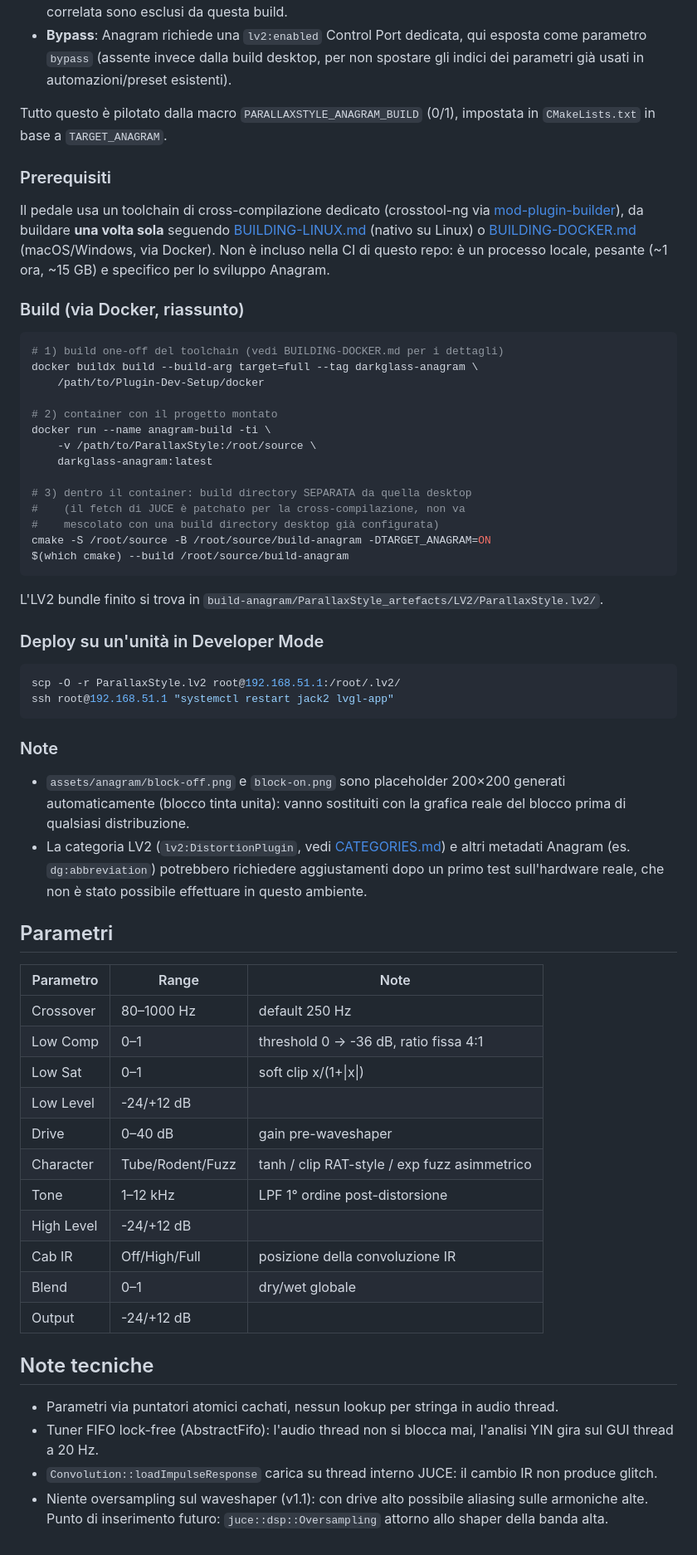
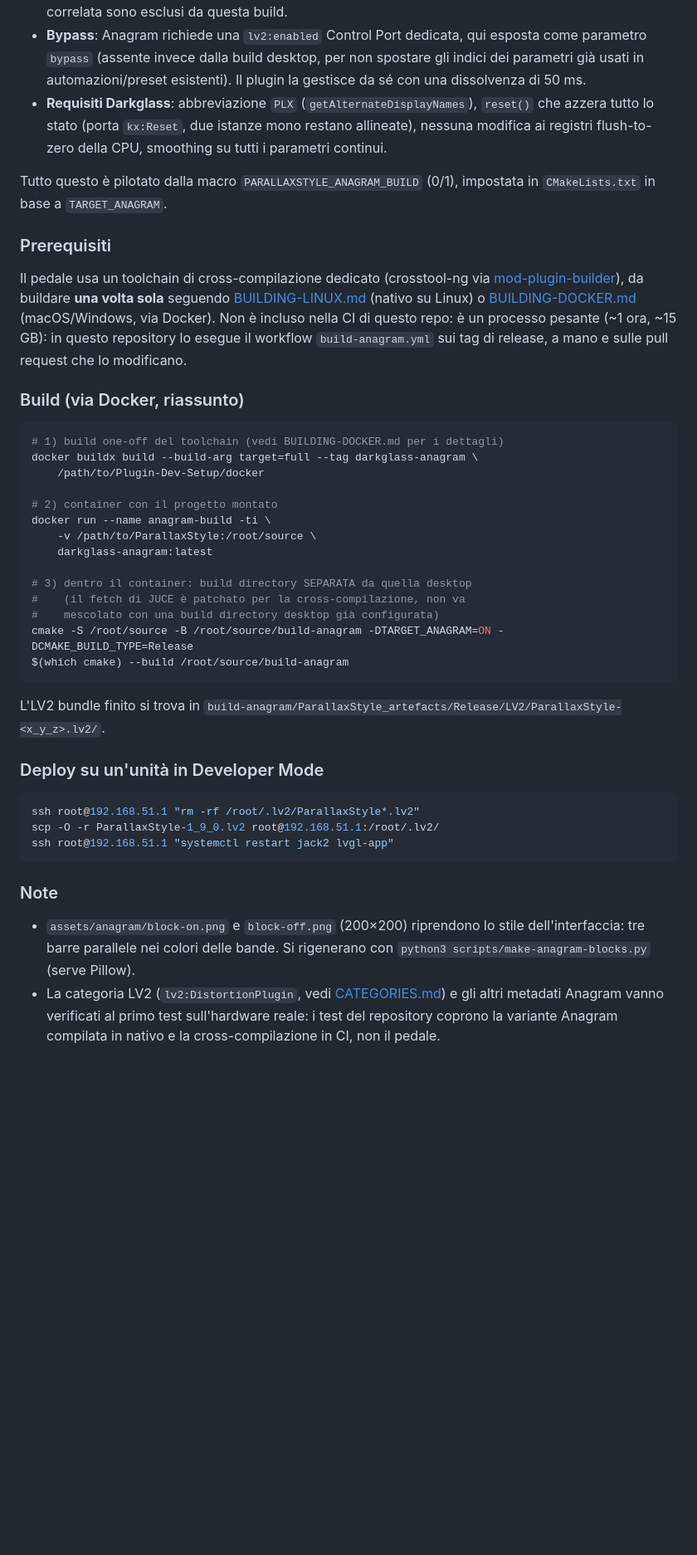
Before and after one commit to Darkglassd3v/ParallaxStyle, a Markdown page: README.md, the part around one of its changes. Shown at 83% size. Rendered like a GitHub page; blank space fills up the shorter version.

````diff
--- a/README.md
+++ b/README.md
@@ -76,7 +116,11 @@ desktop, usando lo stesso codice DSP condiviso con alcune differenze:
 - **Bypass**: Anagram richiede una `lv2:enabled` Control Port dedicata, qui
   esposta come parametro `bypass` (assente invece dalla build desktop, per
   non spostare gli indici dei parametri già usati in automazioni/preset
-  esistenti).
+  esistenti). Il plugin la gestisce da sé con una dissolvenza di 50 ms.
+- **Requisiti Darkglass**: abbreviazione `PLX` (`getAlternateDisplayNames`),
+  `reset()` che azzera tutto lo stato (porta `kx:Reset`, due istanze mono
+  restano allineate), nessuna modifica ai registri flush-to-zero della CPU,
+  smoothing su tutti i parametri continui.
 
 Tutto questo è pilotato dalla macro `PARALLAXSTYLE_ANAGRAM_BUILD` (0/1),
 impostata in `CMakeLists.txt` in base a `TARGET_ANAGRAM`.
@@ -90,7 +134,8 @@ buildare **una volta sola** seguendo
 (nativo su Linux) o
 [BUILDING-DOCKER.md](https://github.com/Darkglass-Electronics/Plugin-Dev-Setup/blob/main/BUILDING-DOCKER.md)
 (macOS/Windows, via Docker). Non è incluso nella CI di questo repo: è un
-processo locale, pesante (~1 ora, ~15 GB) e specifico per lo sviluppo Anagram.
+processo pesante (~1 ora, ~15 GB): in questo repository lo esegue il workflow
+`build-anagram.yml` sui tag di release, a mano e sulle pull request che lo modificano.
 
 ### Build (via Docker, riassunto)
 
@@ -107,54 +152,28 @@ docker run --name anagram-build -ti \
 # 3) dentro il container: build directory SEPARATA da quella desktop
 #    (il fetch di JUCE è patchato per la cross-compilazione, non va
 #    mescolato con una build directory desktop già configurata)
-cmake -S /root/source -B /root/source/build-anagram -DTARGET_ANAGRAM=ON
+cmake -S /root/source -B /root/source/build-anagram -DTARGET_ANAGRAM=ON -DCMAKE_BUILD_TYPE=Release
 $(which cmake) --build /root/source/build-anagram
 ```
 
 L'LV2 bundle finito si trova in
-`build-anagram/ParallaxStyle_artefacts/LV2/ParallaxStyle.lv2/`.
+`build-anagram/ParallaxStyle_artefacts/Release/LV2/ParallaxStyle-<x_y_z>.lv2/`.
 
 ### Deploy su un'unità in Developer Mode
 
 ```bash
-scp -O -r ParallaxStyle.lv2 root@192.168.51.1:/root/.lv2/
+ssh root@192.168.51.1 "rm -rf /root/.lv2/ParallaxStyle*.lv2"
+scp -O -r ParallaxStyle-1_9_0.lv2 root@192.168.51.1:/root/.lv2/
 ssh root@192.168.51.1 "systemctl restart jack2 lvgl-app"
 ```
 
 ### Note
 
-- `assets/anagram/block-off.png` e `block-on.png` sono placeholder 200×200
-  generati automaticamente (blocco tinta unita): vanno sostituiti con la
-  grafica reale del blocco prima di qualsiasi distribuzione.
+- `assets/anagram/block-on.png` e `block-off.png` (200×200) riprendono lo stile
+  dell'interfaccia: tre barre parallele nei colori delle bande. Si rigenerano con
+  `python3 scripts/make-anagram-blocks.py` (serve Pillow).
 - La categoria LV2 (`lv2:DistortionPlugin`, vedi
   [CATEGORIES.md](https://github.com/Darkglass-Electronics/Plugin-Dev-Setup/blob/main/CATEGORIES.md))
-  e altri metadati Anagram (es. `dg:abbreviation`) potrebbero richiedere
-  aggiustamenti dopo un primo test sull'hardware reale, che non è stato
-  possibile effettuare in questo ambiente.
-
-## Parametri
-
-| Parametro  | Range            | Note                                         |
-|------------|------------------|-----------------------------------------------|
-| Crossover  | 80–1000 Hz       | default 250 Hz                                |
-| Low Comp   | 0–1              | threshold 0 → -36 dB, ratio fissa 4:1         |
-| Low Sat    | 0–1              | soft clip x/(1+\|x\|)                          |
-| Low Level  | -24/+12 dB       |                                               |
-| Drive      | 0–40 dB          | gain pre-waveshaper                           |
-| Character  | Tube/Rodent/Fuzz | tanh / clip RAT-style / exp fuzz asimmetrico  |
-| Tone       | 1–12 kHz         | LPF 1° ordine post-distorsione                |
-| High Level | -24/+12 dB       |                                               |
-| Cab IR     | Off/High/Full    | posizione della convoluzione IR               |
-| Blend      | 0–1              | dry/wet globale                               |
-| Output     | -24/+12 dB       |                                               |
-
-## Note tecniche
-
-- Parametri via puntatori atomici cachati, nessun lookup per stringa in audio thread.
-- Tuner FIFO lock-free (AbstractFifo): l'audio thread non si blocca mai,
-  l'analisi YIN gira sul GUI thread a 20 Hz.
-- `Convolution::loadImpulseResponse` carica su thread interno JUCE: il cambio IR
-  non produce glitch.
-- Niente oversampling sul waveshaper (v1.1): con drive alto possibile aliasing
-  sulle armoniche alte. Punto di inserimento futuro: `juce::dsp::Oversampling`
-  attorno allo shaper della banda alta.
+  e gli altri metadati Anagram vanno verificati al primo test sull'hardware reale:
+  i test del repository coprono la variante Anagram compilata in nativo e la
+  cross-compilazione in CI, non il pedale.
````
Also changed, not shown: other parts of README.md (+77 -37 lines), docs/ParallaxStyle.md (added, +243 -0 lines), assets/anagram/block-off.png, assets/anagram/block-on.png, docs/images/editor.png (added), 15 other files.
